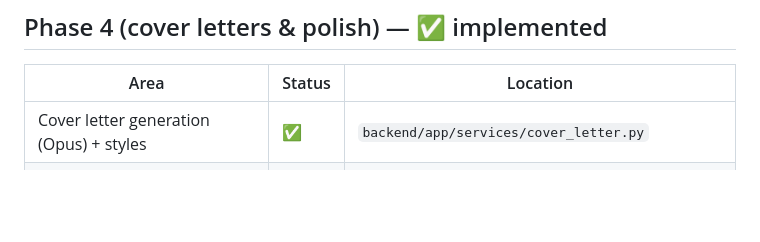
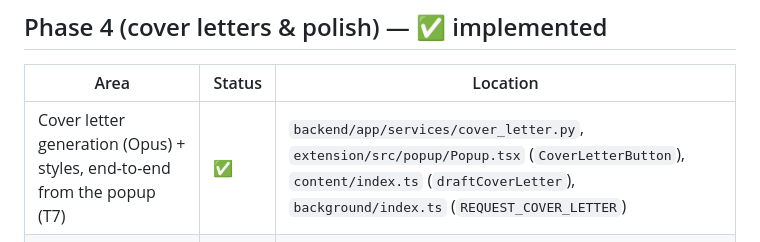
Before and after one commit to amudhan023/ai-job-autofill, a Markdown page: docs/IMPLEMENTATION.md, the part around the change. GitHub-like rendering; blank space fills up the shorter version.

Commit message:
docs: note cover-letter end-to-end wiring in IMPLEMENTATION.md (T7)

```diff
--- a/docs/IMPLEMENTATION.md
+++ b/docs/IMPLEMENTATION.md
@@ -146,7 +146,7 @@ See [`TESTING.md`](./TESTING.md) for the full strategy and commands.
 
 | Area | Status | Location |
 |---|---|---|
-| Cover letter generation (Opus) + styles | ✅ | `backend/app/services/cover_letter.py` |
+| Cover letter generation (Opus) + styles, end-to-end from the popup (T7) | ✅ | `backend/app/services/cover_letter.py`, `extension/src/popup/Popup.tsx` (`CoverLetterButton`), `content/index.ts` (`draftCoverLetter`), `background/index.ts` (`REQUEST_COVER_LETTER`) |
 | Analytics dashboard (fill rate, AI assist, by platform) | ✅ | `extension/src/options/Dashboard.tsx`, `storage/analytics.ts` |
 | Onboarding flow (welcome → resume → review) | ✅ | `extension/src/options/Onboarding.tsx` |
 | Settings (AI backend URL, connection test) | ✅ | `extension/src/options/Options.tsx`, `storage/settings.ts` |
```
